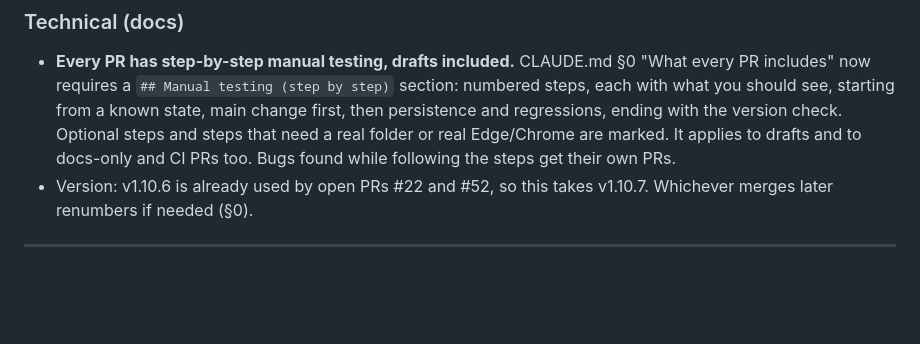
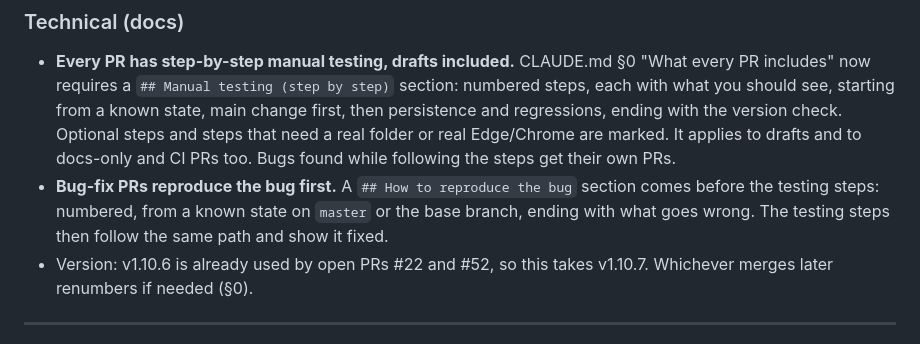
Before and after one commit to gitluis/FinLens, a Markdown page: CHANGELOG.md, the part around the change. GitHub-like rendering; blank space fills up the shorter version.

```diff
--- a/CHANGELOG.md
+++ b/CHANGELOG.md
@@ -9,6 +9,7 @@ Format follows [Keep a Changelog](https://keepachangelog.com/en/1.0.0/).
 
 ### Technical (docs)
 - **Every PR has step-by-step manual testing, drafts included.** CLAUDE.md §0 "What every PR includes" now requires a `## Manual testing (step by step)` section: numbered steps, each with what you should see, starting from a known state, main change first, then persistence and regressions, ending with the version check. Optional steps and steps that need a real folder or real Edge/Chrome are marked. It applies to drafts and to docs-only and CI PRs too. Bugs found while following the steps get their own PRs.
+- **Bug-fix PRs reproduce the bug first.** A `## How to reproduce the bug` section comes before the testing steps: numbered, from a known state on `master` or the base branch, ending with what goes wrong. The testing steps then follow the same path and show it fixed.
 - Version: v1.10.6 is already used by open PRs #22 and #52, so this takes v1.10.7. Whichever merges later renumbers if needed (§0).
 
 ---
```
Also changed, not shown: CLAUDE.md (+2 -1 lines).
